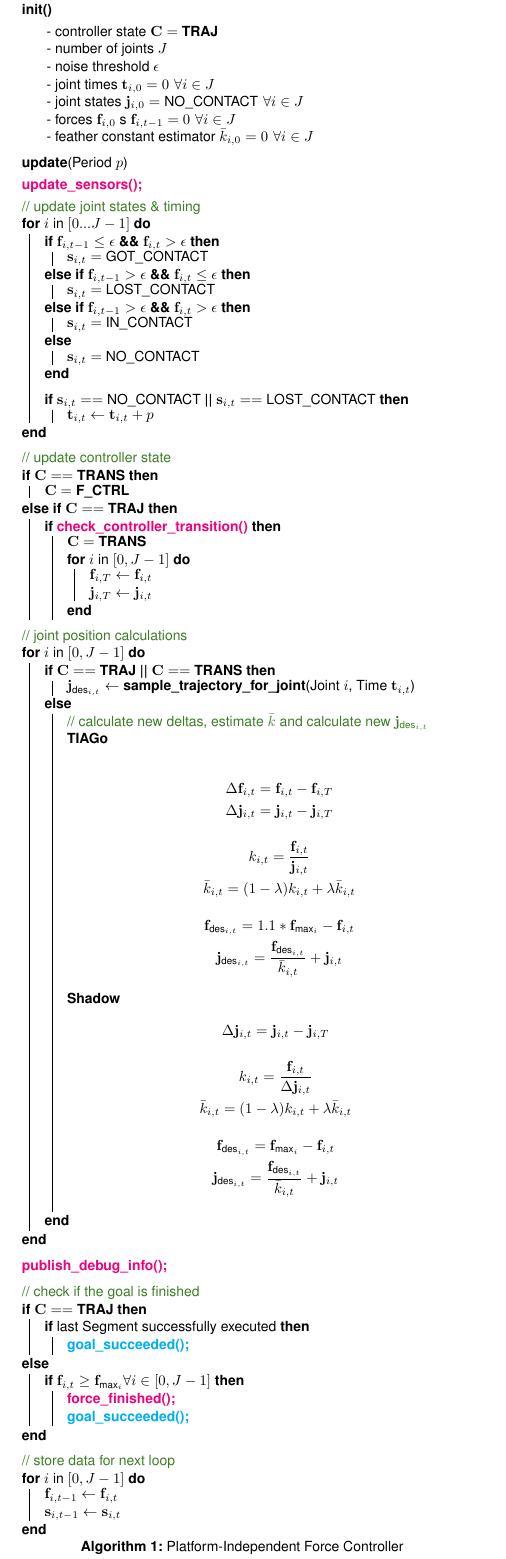
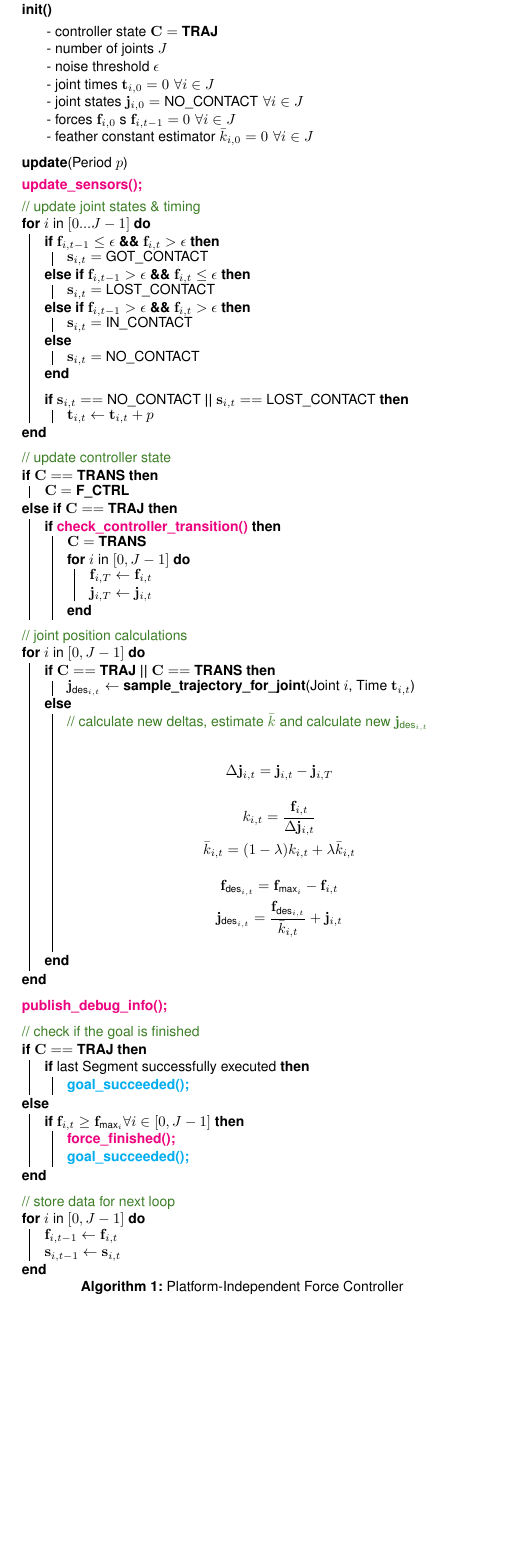
Before and after one commit to llach/force_controller_core, a LaTeX figure (doc/pseudo.tex): the whole page, the shorter picture padded with empty space. Compiled offline with pdfLaTeX.

Commit message:
update documentation

```diff
--- a/doc/pseudo.tex
+++ b/doc/pseudo.tex
@@ -113,16 +113,6 @@
 		}
 		\Else{
 			\comm{calculate new deltas, estimate $\kbar$ and calculate new $\jitdes$}
-			\textbf{TIAGo}\\
-			\begin{gather*}
-			\dfit = \fit - \fitrans \\
-			\djit = \jit - \jitrans \\[10pt]
-			\kit = \frac{\fit}{\jit} \\
-			\kbit = (1-\lambda)\kit + \lambda \kbit \\[10pt]
-			\fitdes = 1.1 * \fitmax - \fit \\
-			\jitdes = \frac{\fitdes}{\kbit} + \jit
-			\end{gather*}
-			\textbf{Shadow}
 			\begin{gather*}
 			\djit = \jit - \jitrans \\[10pt]
 			\kit = \frac{\fit}{\djit} \\
```
Also changed, not shown: doc/pseudo.jpg, doc/pseudo.pdf.
